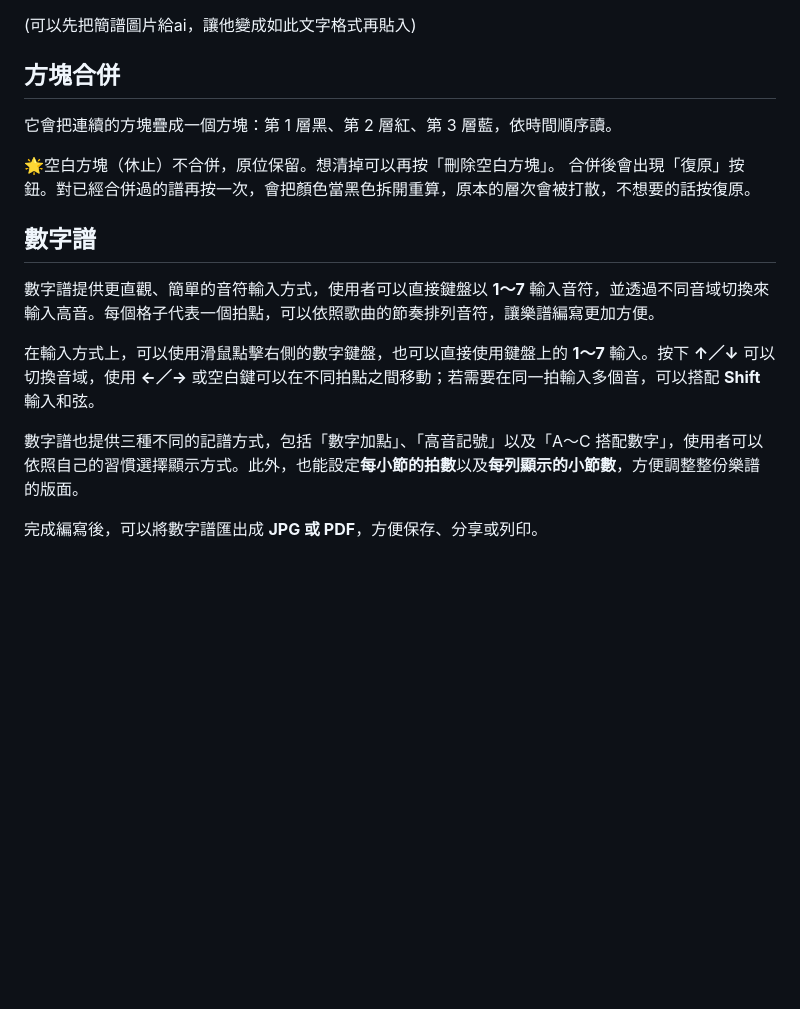
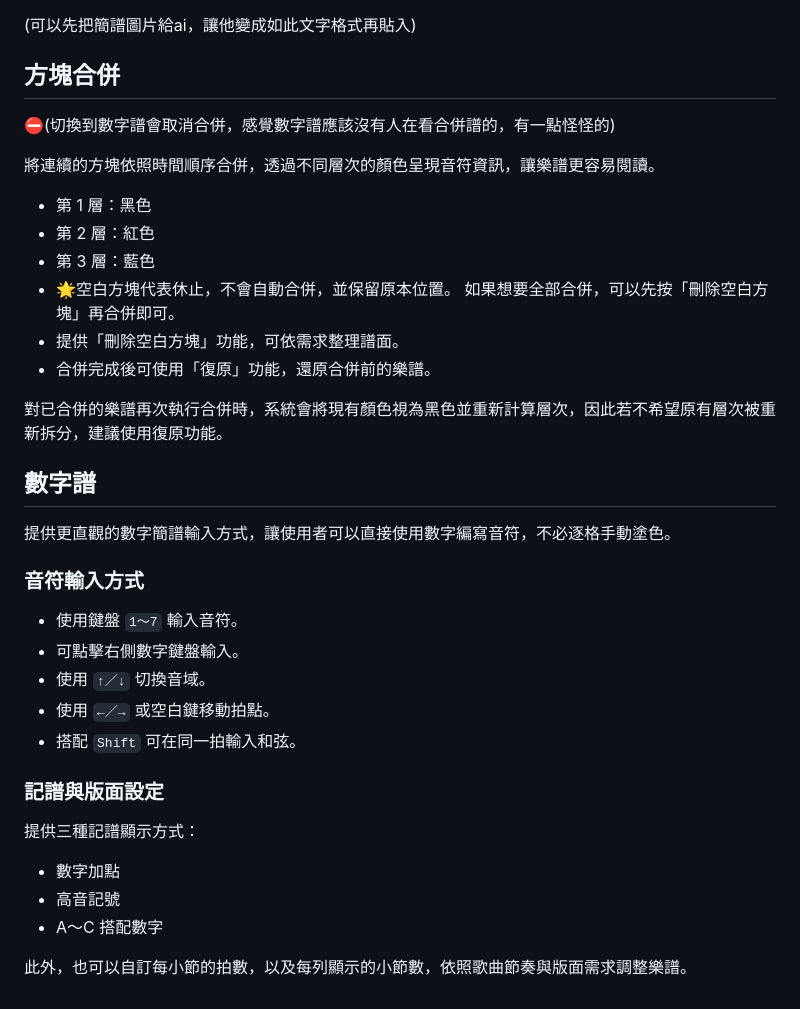
Before and after one commit to Anna0212Anna0212/sky, a Markdown page: README.md, the part around the change. GitHub-like rendering; blank space fills up the shorter version.

```diff
--- a/README.md
+++ b/README.md
@@ -107,18 +107,38 @@
 (可以先把簡譜圖片給ai，讓他變成如此文字格式再貼入)
 
 ## 方塊合併
+⛔(切換到數字譜會取消合併，感覺數字譜應該沒有人在看合併譜的，有一點怪怪的)
 
-它會把連續的方塊疊成一個方塊：第 1 層黑、第 2 層紅、第 3 層藍，依時間順序讀。
+將連續的方塊依照時間順序合併，透過不同層次的顏色呈現音符資訊，讓樂譜更容易閱讀。
 
-🌟空白方塊（休止）不合併，原位保留。想清掉可以再按「刪除空白方塊」。
-合併後會出現「復原」按鈕。對已經合併過的譜再按一次，會把顏色當黑色拆開重算，原本的層次會被打散，不想要的話按復原。
+- 第 1 層：黑色
+- 第 2 層：紅色
+- 第 3 層：藍色
+- 🌟空白方塊代表休止，不會自動合併，並保留原本位置。
+  如果想要全部合併，可以先按「刪除空白方塊」再合併即可。
+- 提供「刪除空白方塊」功能，可依需求整理譜面。
+- 合併完成後可使用「復原」功能，還原合併前的樂譜。
+
+對已合併的樂譜再次執行合併時，系統會將現有顏色視為黑色並重新計算層次，因此若不希望原有層次被重新拆分，建議使用復原功能。
 
 ## 數字譜
 
-數字譜提供更直觀、簡單的音符輸入方式，使用者可以直接鍵盤以 **1～7** 輸入音符，並透過不同音域切換來輸入高音。每個格子代表一個拍點，可以依照歌曲的節奏排列音符，讓樂譜編寫更加方便。
+提供更直觀的數字簡譜輸入方式，讓使用者可以直接使用數字編寫音符，不必逐格手動塗色。
 
-在輸入方式上，可以使用滑鼠點擊右側的數字鍵盤，也可以直接使用鍵盤上的 **1～7** 輸入。按下 **↑／↓** 可以切換音域，使用 **←／→** 或空白鍵可以在不同拍點之間移動；若需要在同一拍輸入多個音，可以搭配 **Shift** 輸入和弦。
+### 音符輸入方式
 
-數字譜也提供三種不同的記譜方式，包括「數字加點」、「高音記號」以及「A～C 搭配數字」，使用者可以依照自己的習慣選擇顯示方式。此外，也能設定**每小節的拍數**以及**每列顯示的小節數**，方便調整整份樂譜的版面。
+- 使用鍵盤 `1～7` 輸入音符。
+- 可點擊右側數字鍵盤輸入。
+- 使用 `↑／↓` 切換音域。
+- 使用 `←／→` 或空白鍵移動拍點。
+- 搭配 `Shift` 可在同一拍輸入和弦。
 
-完成編寫後，可以將數字譜匯出成 **JPG 或 PDF**，方便保存、分享或列印。
+### 記譜與版面設定
+
+提供三種記譜顯示方式：
+
+- 數字加點
+- 高音記號
+- A～C 搭配數字
+
+此外，也可以自訂每小節的拍數，以及每列顯示的小節數，依照歌曲節奏與版面需求調整樂譜。
```
